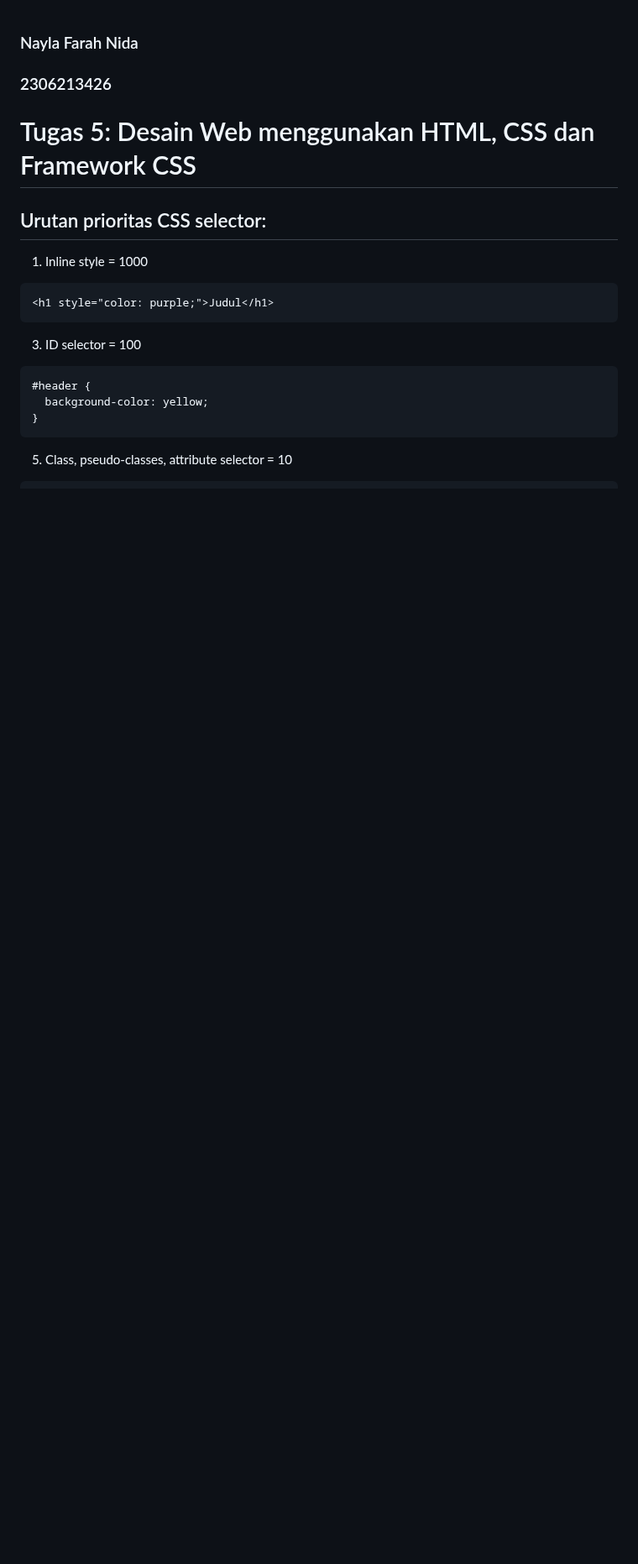
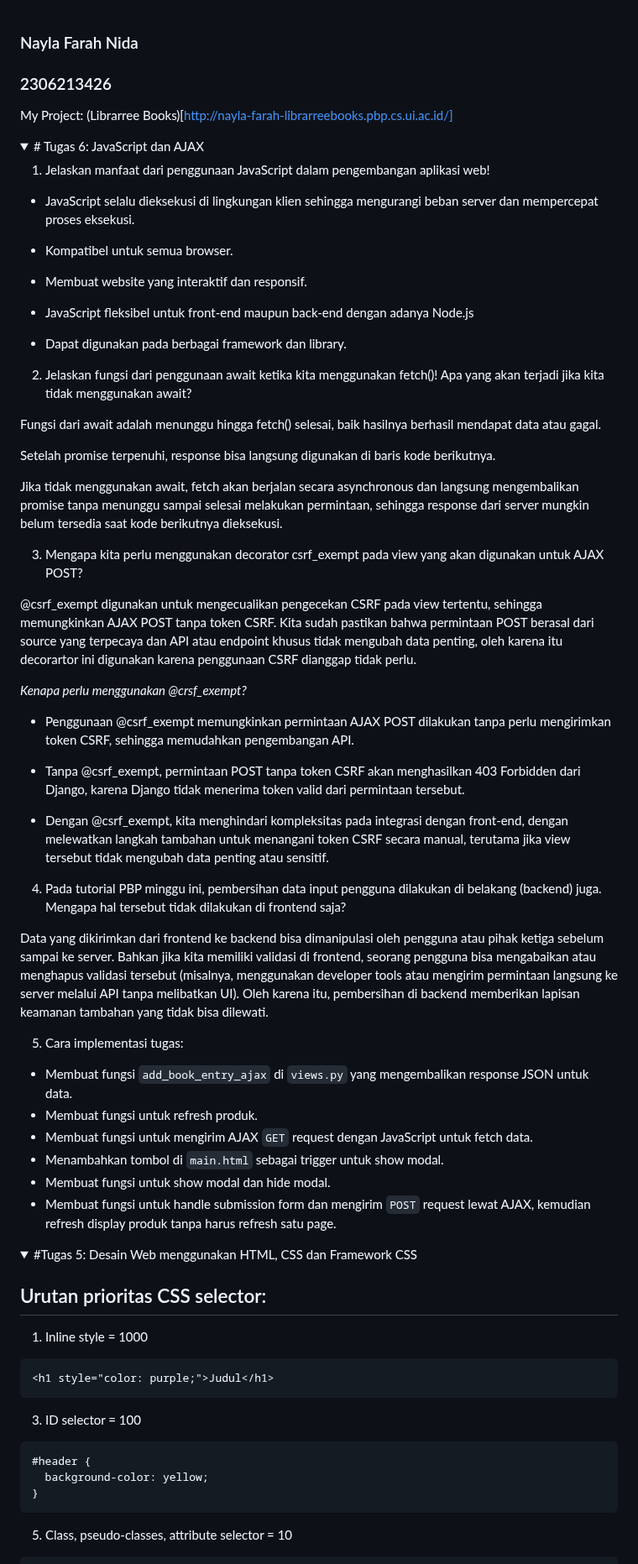
Before and after one commit to naylafn/librarree_books_eshop, a Markdown page: README.md, the part around one of its changes. Shown at 84% size. Rendered like a GitHub page; folded sections open; blank space fills up the shorter version.

Commit message:
Update README.md Tugas 6

````diff
--- a/README.md
+++ b/README.md
@@ -1,7 +1,59 @@
 ### Nayla Farah Nida
 ### 2306213426
+My Project: (Librarree Books)[http://nayla-farah-librarreebooks.pbp.cs.ui.ac.id/]
 
-# Tugas 5: Desain Web menggunakan HTML, CSS dan Framework CSS
+<details>
+  <summary># Tugas 6: JavaScript dan AJAX</summary>
+
+1. Jelaskan manfaat dari penggunaan JavaScript dalam pengembangan aplikasi web!
+
+- JavaScript selalu dieksekusi di lingkungan klien sehingga mengurangi beban server dan mempercepat proses eksekusi.
+
+- Kompatibel untuk semua browser.
+
+- Membuat website yang interaktif dan responsif.
+
+- JavaScript fleksibel untuk front-end maupun back-end dengan adanya Node.js
+
+- Dapat digunakan pada berbagai framework dan library.
+
+2. Jelaskan fungsi dari penggunaan await ketika kita menggunakan fetch()! Apa yang akan terjadi jika kita tidak menggunakan await?
+
+Fungsi dari await adalah menunggu hingga fetch() selesai, baik hasilnya berhasil mendapat data atau gagal.
+
+Setelah promise terpenuhi, response bisa langsung digunakan di baris kode berikutnya.
+
+Jika tidak menggunakan await, fetch akan berjalan secara asynchronous dan langsung mengembalikan promise tanpa menunggu sampai selesai melakukan permintaan, sehingga response dari server mungkin belum tersedia saat kode berikutnya dieksekusi.
+
+3. Mengapa kita perlu menggunakan decorator csrf_exempt pada view yang akan digunakan untuk AJAX POST?
+
+@csrf_exempt digunakan untuk mengecualikan pengecekan CSRF pada view tertentu, sehingga memungkinkan AJAX POST tanpa token CSRF. Kita sudah pastikan bahwa permintaan POST berasal dari source yang terpecaya dan API atau endpoint khusus tidak mengubah data penting, oleh karena itu decorartor ini digunakan karena penggunaan CSRF dianggap tidak perlu.
+
+*Kenapa perlu menggunakan @crsf_exempt?*
+
+- Penggunaan @csrf_exempt memungkinkan permintaan AJAX POST dilakukan tanpa perlu mengirimkan token CSRF, sehingga memudahkan pengembangan API.
+
+- Tanpa @csrf_exempt, permintaan POST tanpa token CSRF akan menghasilkan 403 Forbidden dari Django, karena Django tidak menerima token valid dari permintaan tersebut.
+
+- Dengan @csrf_exempt, kita menghindari kompleksitas pada integrasi dengan front-end, dengan melewatkan langkah tambahan untuk menangani token CSRF secara manual, terutama jika view tersebut tidak mengubah data penting atau sensitif.
+
+4. Pada tutorial PBP minggu ini, pembersihan data input pengguna dilakukan di belakang (backend) juga. Mengapa hal tersebut tidak dilakukan di frontend saja?
+
+Data yang dikirimkan dari frontend ke backend bisa dimanipulasi oleh pengguna atau pihak ketiga sebelum sampai ke server. Bahkan jika kita memiliki validasi di frontend, seorang pengguna bisa mengabaikan atau menghapus validasi tersebut (misalnya, menggunakan developer tools atau mengirim permintaan langsung ke server melalui API tanpa melibatkan UI). Oleh karena itu, pembersihan di backend memberikan lapisan keamanan tambahan yang tidak bisa dilewati.
+
+5. Cara implementasi tugas:
+
+- Membuat fungsi ```add_book_entry_ajax``` di ```views.py``` yang mengembalikan response JSON untuk data.
+- Membuat fungsi untuk refresh produk.
+- Membuat fungsi untuk mengirim AJAX ```GET``` request dengan JavaScript untuk fetch data.
+- Menambahkan tombol di ```main.html``` sebagai trigger untuk show modal.
+- Membuat fungsi untuk show modal dan hide modal.
+- Membuat fungsi untuk handle submission form dan mengirim ```POST``` request lewat AJAX, kemudian refresh display produk tanpa harus refresh satu page.
+
+</details>
+
+<details>
+<summary>#Tugas 5: Desain Web menggunakan HTML, CSS dan Framework CSS</summary>
 
 ## Urutan prioritas CSS selector:
 
````
Also changed, not shown: other parts of README.md (+11 -5 lines).
